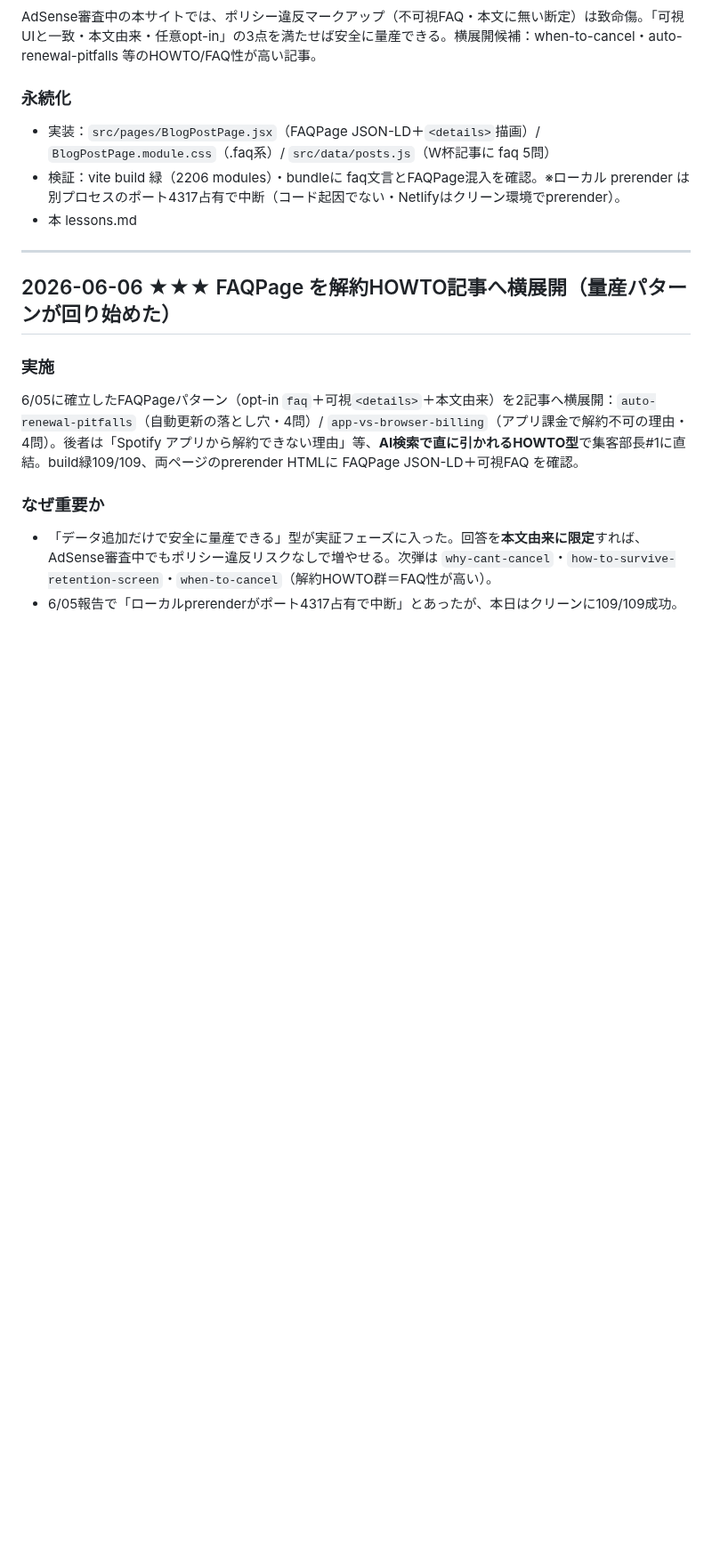
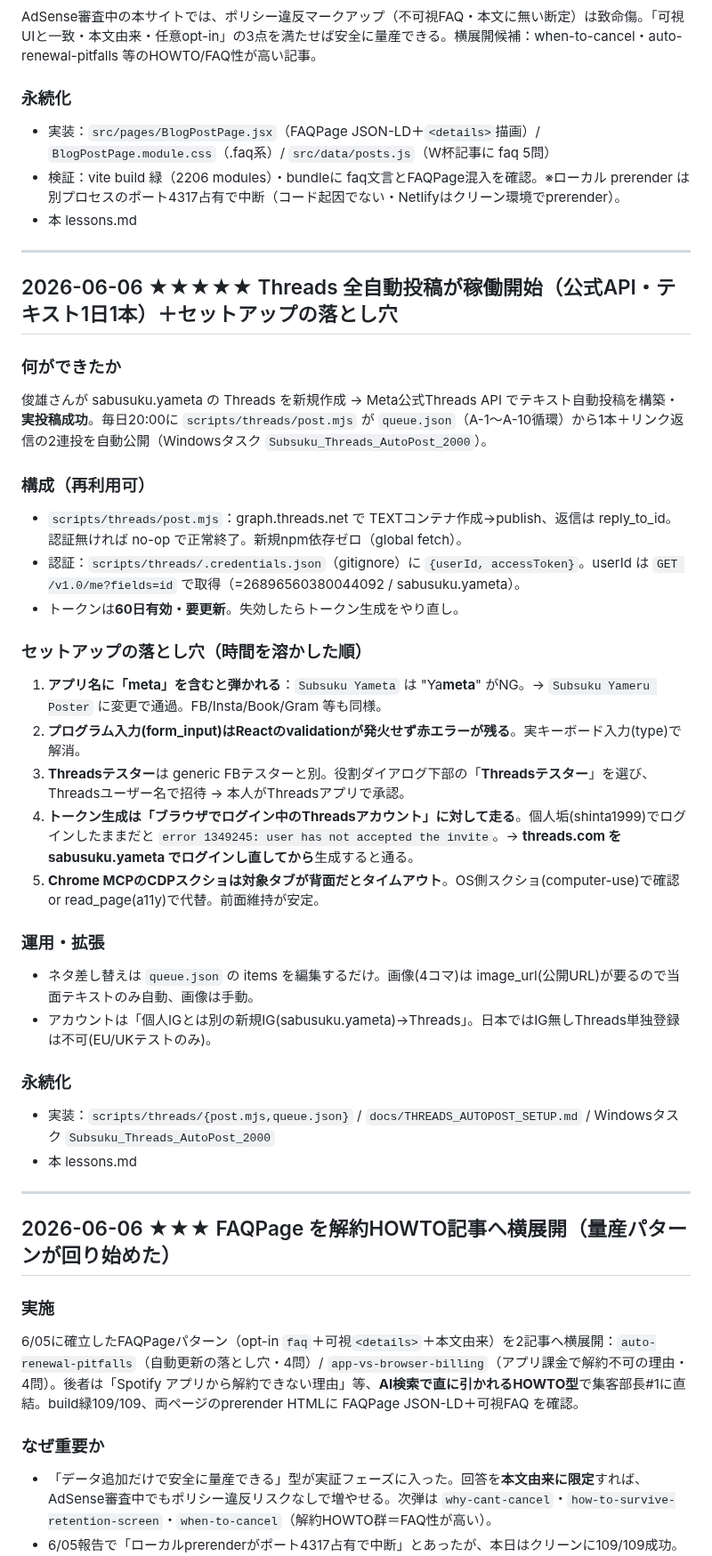
Before and after one commit to toshioshintani-sys/subsuku-yameta-web, a Markdown page: docs/lessons.md, the part around the change. Shown at 89% size. Drawn GitHub-style; blank space fills up the shorter version.

Commit message:
docs: Threads全自動投稿が稼働開始した知見を記録（公式API・落とし穴5点）
Co-Authored-By: Claude Opus 4.8 (1M context) <noreply@anthropic.com>

```diff
--- a/docs/lessons.md
+++ b/docs/lessons.md
@@ -775,6 +775,33 @@ AdSense審査中の本サイトでは、ポリシー違反マークアップ（
 
 ---
 
+## 2026-06-06 ★★★★★ Threads 全自動投稿が稼働開始（公式API・テキスト1日1本）＋セットアップの落とし穴
+
+### 何ができたか
+俊雄さんが sabusuku.yameta の Threads を新規作成 → Meta公式Threads API でテキスト自動投稿を構築・**実投稿成功**。毎日20:00に `scripts/threads/post.mjs` が `queue.json`（A-1〜A-10循環）から1本＋リンク返信の2連投を自動公開（Windowsタスク `Subsuku_Threads_AutoPost_2000`）。
+
+### 構成（再利用可）
+- `scripts/threads/post.mjs`：graph.threads.net で TEXTコンテナ作成→publish、返信は reply_to_id。認証無ければ no-op で正常終了。新規npm依存ゼロ（global fetch）。
+- 認証：`scripts/threads/.credentials.json`（gitignore）に `{userId, accessToken}`。userId は `GET /v1.0/me?fields=id` で取得（=26896560380044092 / sabusuku.yameta）。
+- トークンは**60日有効・要更新**。失効したらトークン生成をやり直し。
+
+### セットアップの落とし穴（時間を溶かした順）
+1. **アプリ名に「meta」を含むと弾かれる**：`Subsuku Yameta` は "Ya**meta**" がNG。→ `Subsuku Yameru Poster` に変更で通過。FB/Insta/Book/Gram 等も同様。
+2. **プログラム入力(form_input)はReactのvalidationが発火せず赤エラーが残る**。実キーボード入力(type)で解消。
+3. **Threadsテスター**は generic FBテスターと別。役割ダイアログ下部の「**Threadsテスター**」を選び、Threadsユーザー名で招待 → 本人がThreadsアプリで承認。
+4. **トークン生成は「ブラウザでログイン中のThreadsアカウント」に対して走る**。個人垢(shinta1999)でログインしたままだと `error 1349245: user has not accepted the invite`。→ **threads.com を sabusuku.yameta でログインし直してから**生成すると通る。
+5. **Chrome MCPのCDPスクショは対象タブが背面だとタイムアウト**。OS側スクショ(computer-use)で確認 or read_page(a11y)で代替。前面維持が安定。
+
+### 運用・拡張
+- ネタ差し替えは `queue.json` の items を編集するだけ。画像(4コマ)は image_url(公開URL)が要るので当面テキストのみ自動、画像は手動。
+- アカウントは「個人IGとは別の新規IG(sabusuku.yameta)→Threads」。日本ではIG無しThreads単独登録は不可(EU/UKテストのみ)。
+
+### 永続化
+- 実装：`scripts/threads/{post.mjs,queue.json}` / `docs/THREADS_AUTOPOST_SETUP.md` / Windowsタスク `Subsuku_Threads_AutoPost_2000`
+- 本 lessons.md
+
+---
+
 ## 2026-06-06 ★★★ FAQPage を解約HOWTO記事へ横展開（量産パターンが回り始めた）
 
 ### 実施
```
